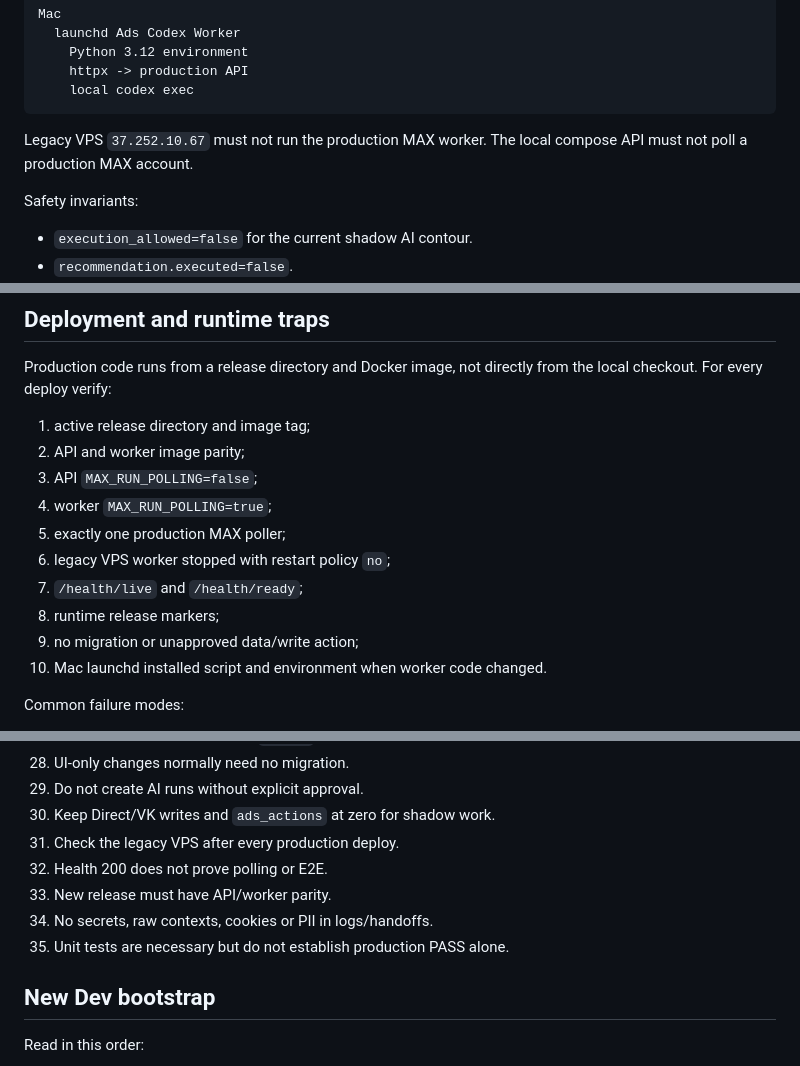
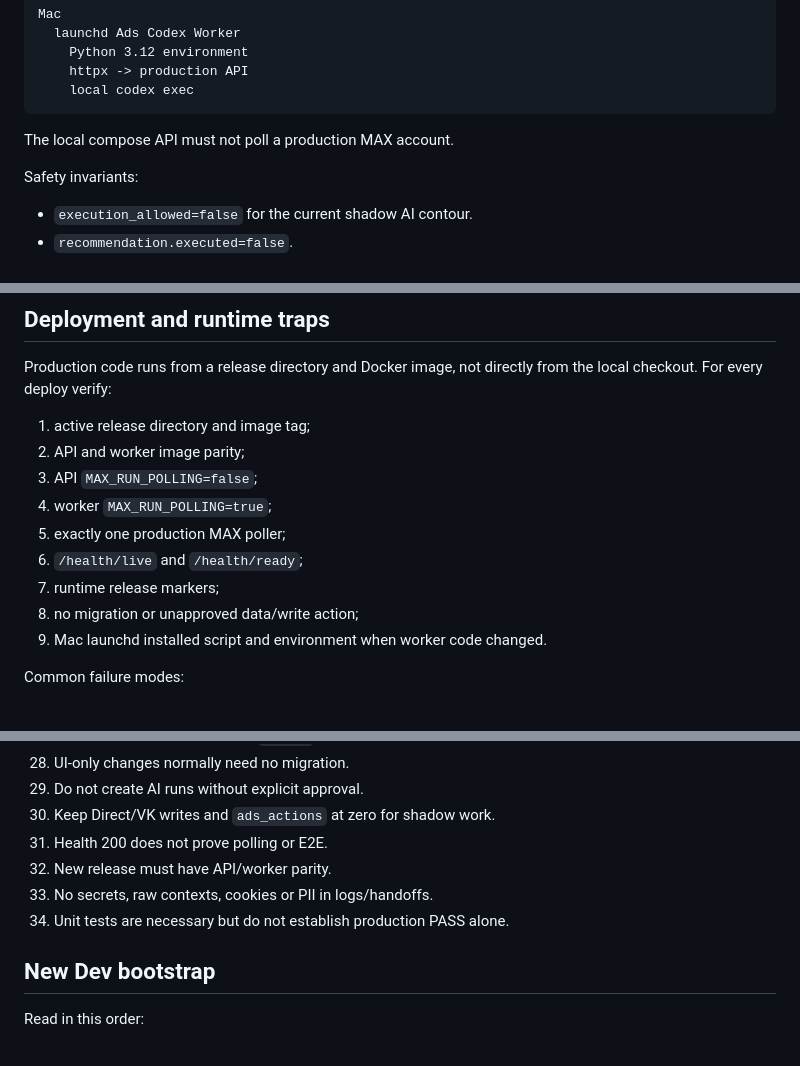
Before and after one commit to akhripunov/maxibot, a Markdown page: docs/ARCHITECT_SOL_CONTEXT_PACK.md, 3 parts joined by grey strips. GitHub-like rendering.

````diff
--- a/docs/ARCHITECT_SOL_CONTEXT_PACK.md
+++ b/docs/ARCHITECT_SOL_CONTEXT_PACK.md
@@ -80,8 +80,7 @@ Mac
     local codex exec
 ```
 
-Legacy VPS `37.252.10.67` must not run the production MAX worker. The local
-compose API must not poll a production MAX account.
+The local compose API must not poll a production MAX account.
 
 Safety invariants:
 
@@ -317,11 +316,10 @@ from the local checkout. For every deploy verify:
 3. API `MAX_RUN_POLLING=false`;
 4. worker `MAX_RUN_POLLING=true`;
 5. exactly one production MAX poller;
-6. legacy VPS worker stopped with restart policy `no`;
-7. `/health/live` and `/health/ready`;
-8. runtime release markers;
-9. no migration or unapproved data/write action;
-10. Mac launchd installed script and environment when worker code changed.
+6. `/health/live` and `/health/ready`;
+7. runtime release markers;
+8. no migration or unapproved data/write action;
+9. Mac launchd installed script and environment when worker code changed.
 
 Common failure modes:
 
@@ -424,11 +422,10 @@ Dangerous areas:
 28. UI-only changes normally need no migration.
 29. Do not create AI runs without explicit approval.
 30. Keep Direct/VK writes and `ads_actions` at zero for shadow work.
-31. Check the legacy VPS after every production deploy.
-32. Health 200 does not prove polling or E2E.
-33. New release must have API/worker parity.
-34. No secrets, raw contexts, cookies or PII in logs/handoffs.
-35. Unit tests are necessary but do not establish production PASS alone.
+31. Health 200 does not prove polling or E2E.
+32. New release must have API/worker parity.
+33. No secrets, raw contexts, cookies or PII in logs/handoffs.
+34. Unit tests are necessary but do not establish production PASS alone.
 
 ## New Dev bootstrap
 
````
Also changed, not shown: AGENTS.md (+0 -4 lines), qa/TEST_AUDIT.md (+1 -2 lines).
